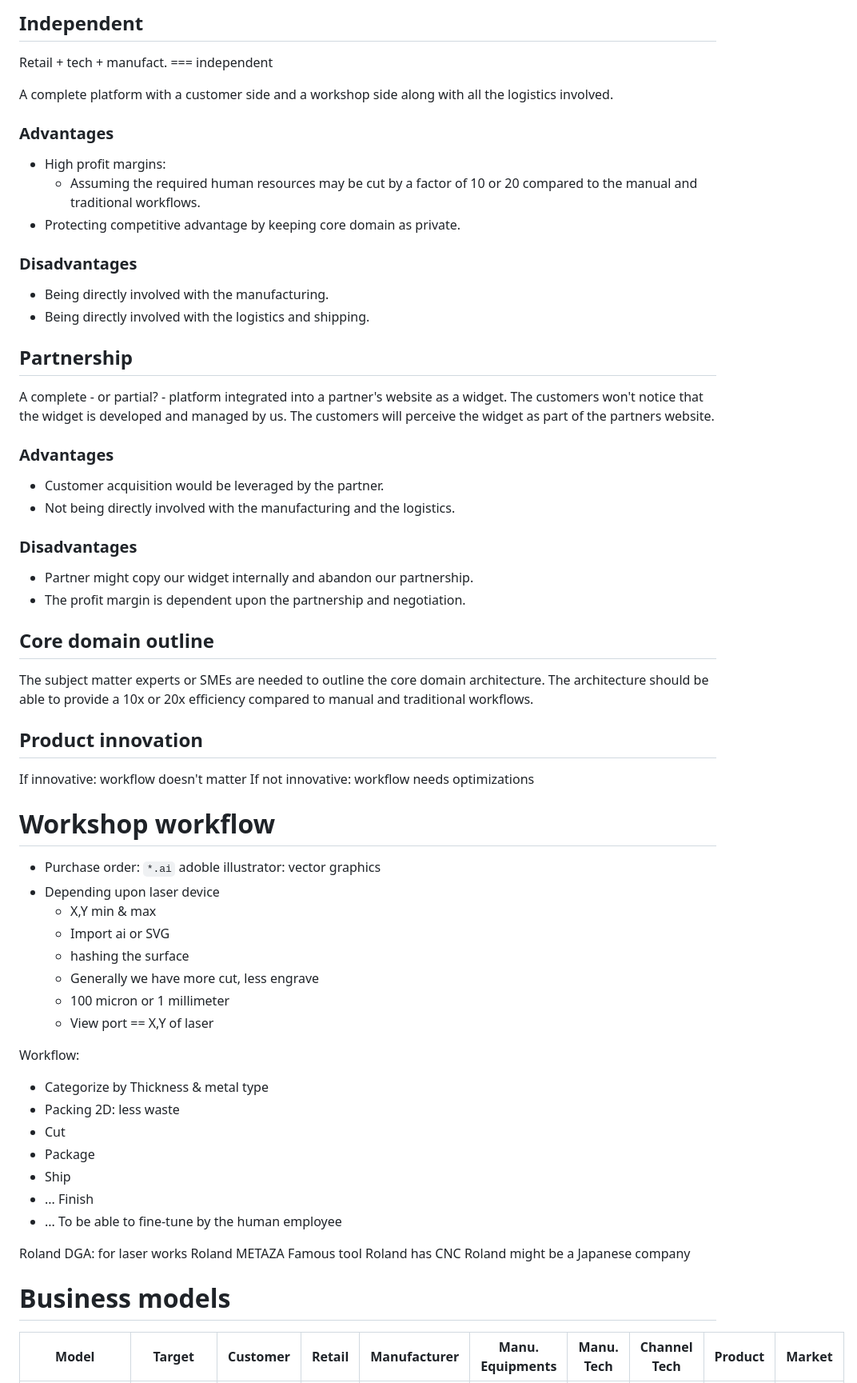
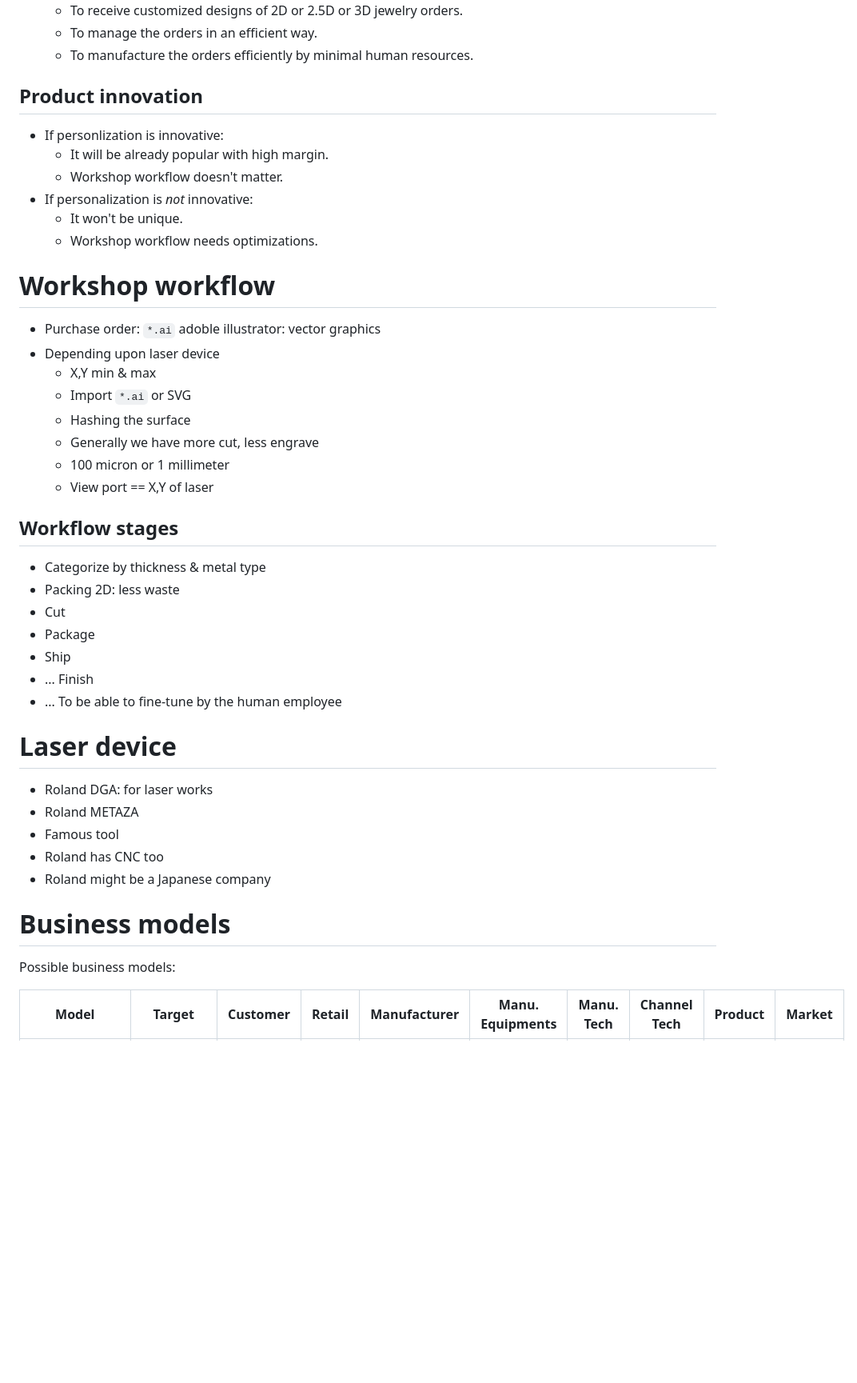
Before and after one commit to Megidd/jewelry-personalization, a Markdown page: prompt1.md, the part around one of its changes. Shown at 80% size. Rendered like a GitHub page; blank space fills up the shorter version.

Commit message:
Simplify prompt

```diff
--- a/prompt1.md
+++ b/prompt1.md
@@ -71,57 +45,30 @@ There are at least two business models possible:
-## Independent
-
-Retail + tech + manufact. === independent
-
-A complete platform with a customer side and a workshop side along with all the logistics involved.
-
-### Advantages
-
-* High profit margins:
-   * Assuming the required human resources may be cut by a factor of 10 or 20 compared to the manual and traditional workflows.
-* Protecting competitive advantage by keeping core domain as private.
-
-### Disadvantages
-
-* Being directly involved with the manufacturing.
-* Being directly involved with the logistics and shipping.
-
-## Partnership
-
-A complete - or partial? - platform integrated into a partner's website as a widget. The customers won't notice that the widget is developed and managed by us. The customers will perceive the widget as part of the partners website.
-
-### Advantages
-
-* Customer acquisition would be leveraged by the partner.
-* Not being directly involved with the manufacturing and the logistics.
-
-### Disadvantages
-
-* Partner might copy our widget internally and abandon our partnership.
-* The profit margin is dependent upon the partnership and negotiation.
-
-## Core domain outline
-
-The subject matter experts or SMEs are needed to outline the core domain architecture. The architecture should be able to provide a 10x or 20x efficiency compared to manual and traditional workflows.
+   * To receive customized designs of 2D or 2.5D or 3D jewelry orders.
+   * To manage the orders in an efficient way.
+   * To manufacture the orders efficiently by minimal human resources.
 
 ## Product innovation
 
-If innovative: workflow doesn't matter
-If not innovative: workflow needs optimizations
+* If personlization is innovative:
+   * It will be already popular with high margin.
+   * Workshop workflow doesn't matter.
+* If personalization is _not_ innovative:
+   * It won't be unique.
+   * Workshop workflow needs optimizations.
 
 # Workshop workflow
 
 * Purchase order: `*.ai` adoble illustrator: vector graphics
 * Depending upon laser device
    * X,Y min & max
-   * Import ai or SVG
-   * hashing the surface
+   * Import `*.ai` or SVG
+   * Hashing the surface
    * Generally we have more cut, less engrave
    * 100 micron or 1 millimeter
    * View port == X,Y of laser
 
-Workflow:
+## Workflow stages
 
-   * Categorize by Thickness & metal type
+   * Categorize by thickness & metal type
    * Packing 2D: less waste
    * Cut
    * Package
@@ -129,13 +76,17 @@ Workflow:
    * ... Finish
    * ... To be able to fine-tune by the human employee
 
-Roland DGA: for laser works
-Roland METAZA
-Famous tool
-Roland has CNC
-Roland might be a Japanese company
+# Laser device
+
+* Roland DGA: for laser works
+* Roland METAZA
+* Famous tool
+* Roland has CNC too
+* Roland might be a Japanese company
 
 # Business models
+
+Possible business models:
 
 | Model                   | Target                  | Customer | Retail | Manufacturer | Manu. Equipments | Manu. Tech | Channel Tech | Product | Market |
 | ----------------------- | ----------------------- | -------- | ------ | ------------ | ---------------- | ---------- | ------------ | ------- | ------ |
```
Also changed, not shown: other parts of prompt1.md (+10 -36 lines).
